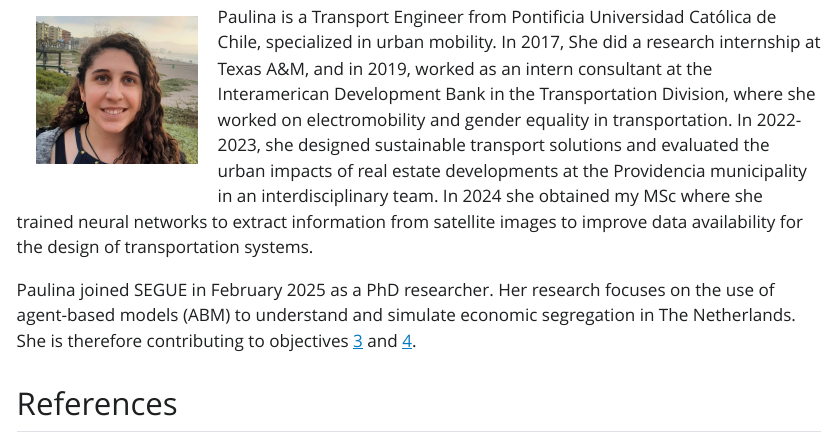
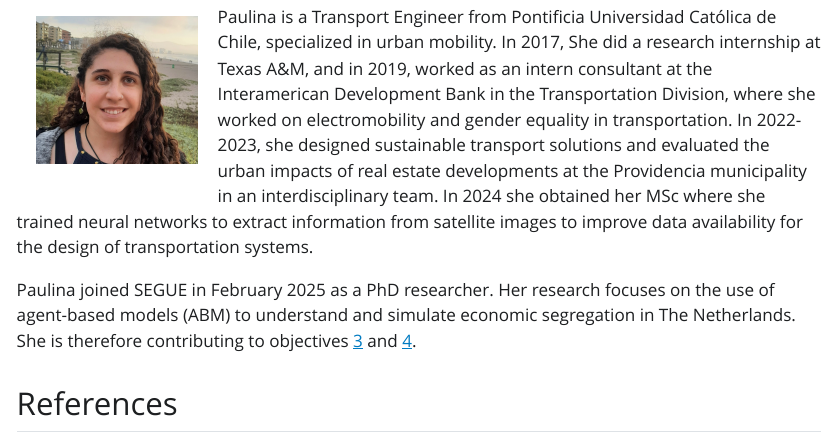
Before and after one commit to SEGUE-Project/SEGUE-Project.github.io, a Quarto document (team.qmd): the page in a window 1100 px wide, from 1140 px down. The pictures show the output file team.html that the author committed with the source, opened offline; Quarto's library style sheets are replaced by a plain one without menus.

Commit message:
correct typo

```diff
--- a/team.qmd
+++ b/team.qmd
@@ -39,7 +39,7 @@ Diego joined SEGUE in July 2024 as a postdoctoral researcher. His research focus
 
 ![](paulina.jpeg){style="float: left; width: 20%; margin: 20px;"}
 
-Paulina is a Transport Engineer from Pontificia Universidad Católica de Chile, specialized in urban mobility. In 2017, She did a research internship at Texas A&M, and in 2019, worked as an intern consultant at the Interamerican Development Bank in the Transportation Division, where she worked on electromobility and gender equality in transportation. In 2022-2023, she designed sustainable transport solutions and evaluated the urban impacts of real estate developments at the Providencia municipality in an interdisciplinary team. In 2024 she obtained my MSc where she trained neural networks to extract information from satellite images to improve data availability for the design of transportation systems.
+Paulina is a Transport Engineer from Pontificia Universidad Católica de Chile, specialized in urban mobility. In 2017, She did a research internship at Texas A&M, and in 2019, worked as an intern consultant at the Interamerican Development Bank in the Transportation Division, where she worked on electromobility and gender equality in transportation. In 2022-2023, she designed sustainable transport solutions and evaluated the urban impacts of real estate developments at the Providencia municipality in an interdisciplinary team. In 2024 she obtained her MSc where she trained neural networks to extract information from satellite images to improve data availability for the design of transportation systems.
 
 Paulina joined SEGUE in February 2025 as a PhD researcher. Her research focuses on the use of agent-based models (ABM) to understand and simulate economic segregation in The Netherlands. She is therefore contributing to objectives [3](https://erc-segue.nl/research#obj3) and [4](https://erc-segue.nl/research#obj4).
 
```
Also changed, not shown: team.html.
